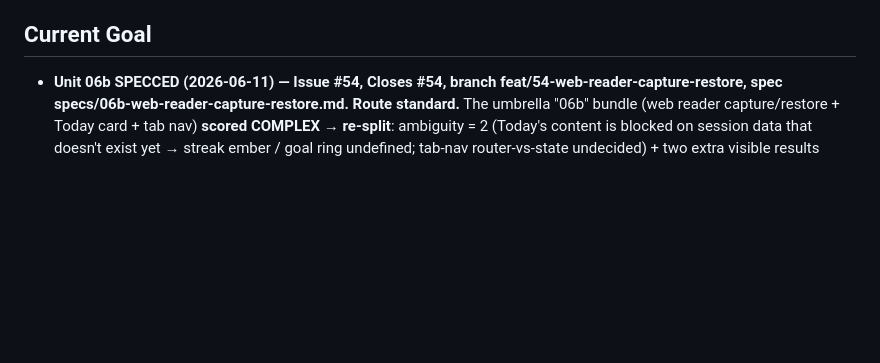
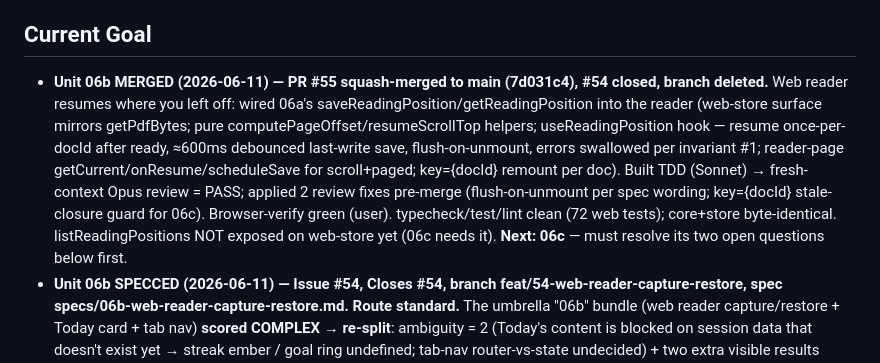
Before and after one commit to pena56/ember, a Markdown page: context/progress-tracker.md, the part around the change. Rendered like a GitHub page; blank space fills up the shorter version.

Commit message:
docs: tracker — Unit 06b MERGED (PR #55)
Co-Authored-By: Claude Opus 4.8 <noreply@anthropic.com>

```diff
--- a/context/progress-tracker.md
+++ b/context/progress-tracker.md
@@ -236,6 +236,15 @@ Update after every meaningful change.
 - typecheck 9 ✓ · test 5 tasks/139 ✓ · lint 6 ✓. No new dep. Invariants #1/#2 + core purity intact.
 
 ## Current Goal
+- **Unit 06b MERGED (2026-06-11) — PR #55 squash-merged to main (7d031c4), #54 closed, branch deleted.**
+  Web reader resumes where you left off: wired 06a's saveReadingPosition/getReadingPosition into the reader
+  (web-store surface mirrors getPdfBytes; pure computePageOffset/resumeScrollTop helpers; useReadingPosition
+  hook — resume once-per-docId after ready, ≈600ms debounced last-write save, flush-on-unmount, errors
+  swallowed per invariant #1; reader-page getCurrent/onResume/scheduleSave for scroll+paged; key={docId}
+  remount per doc). Built TDD (Sonnet) → fresh-context Opus review = PASS; applied 2 review fixes pre-merge
+  (flush-on-unmount per spec wording; key={docId} stale-closure guard for 06c). Browser-verify green (user).
+  typecheck/test/lint clean (72 web tests); core+store byte-identical. listReadingPositions NOT exposed on
+  web-store yet (06c needs it). **Next: 06c** — must resolve its two open questions below first.
 - **Unit 06b SPECCED (2026-06-11) — Issue #54, Closes #54, branch feat/54-web-reader-capture-restore,
   spec specs/06b-web-reader-capture-restore.md. Route standard.** The umbrella "06b" bundle (web reader
   capture/restore + Today card + tab nav) **scored COMPLEX → re-split**: ambiguity = 2 (Today's content is
```
